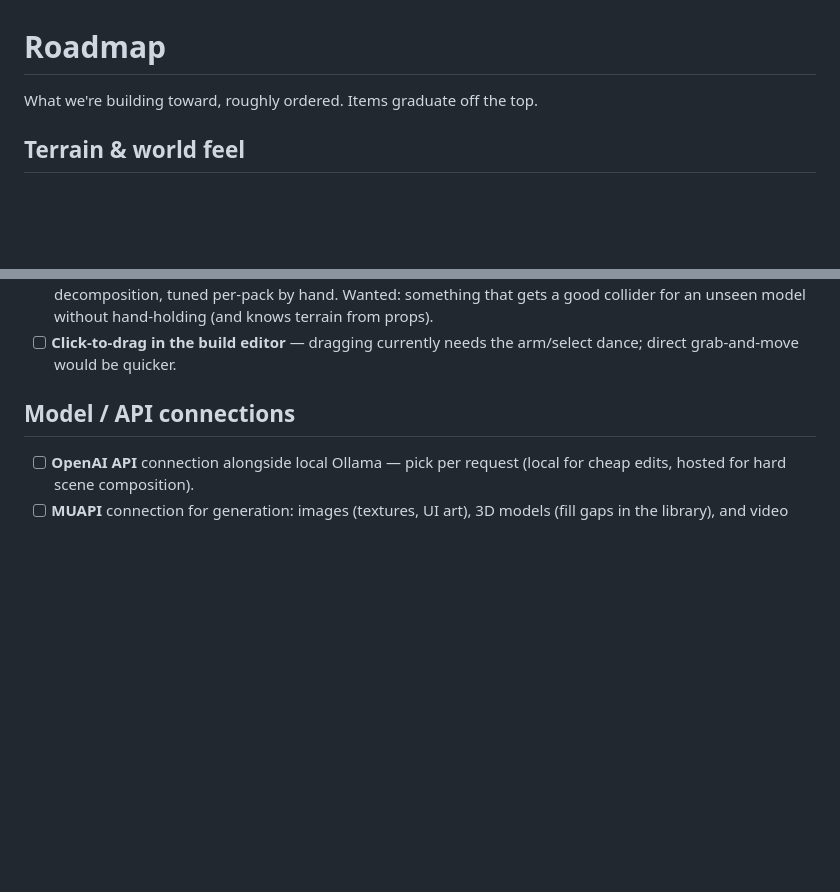
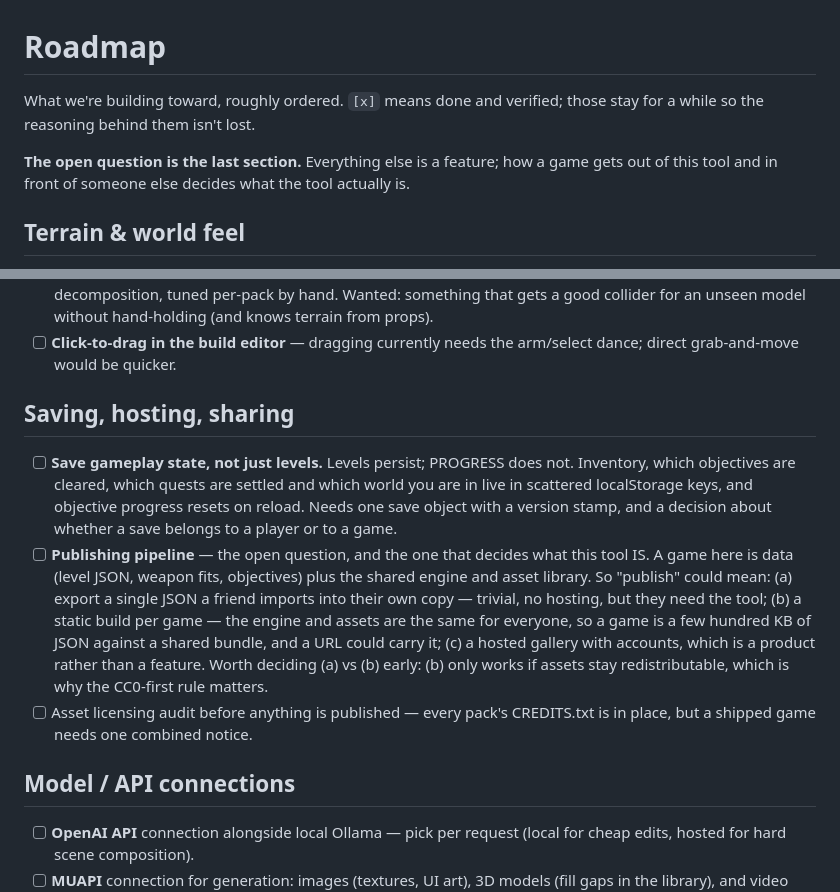
Before and after one commit to heybrother3313/threejs-game-builder, a Markdown page: ROADMAP.md, 2 parts joined by grey strips. Rendered like a GitHub page; blank space fills up the shorter version.

```diff
--- a/ROADMAP.md
+++ b/ROADMAP.md
@@ -1,6 +1,11 @@
 # Roadmap
 
-What we're building toward, roughly ordered. Items graduate off the top.
+What we're building toward, roughly ordered. `[x]` means done and verified;
+those stay for a while so the reasoning behind them isn't lost.
+
+**The open question is the last section.** Everything else is a feature; how a
+game gets out of this tool and in front of someone else decides what the tool
+actually is.
 
 ## Terrain & world feel
 - [x] **Non-flat ground exists.** `entry.groundMesh` samples a model's surface
@@ -124,6 +144,26 @@ What we're building toward, roughly ordered. Items graduate off the top.
       without hand-holding (and knows terrain from props).
 - [ ] **Click-to-drag in the build editor** — dragging currently needs the
       arm/select dance; direct grab-and-move would be quicker.
+
+## Saving, hosting, sharing
+- [ ] **Save gameplay state, not just levels.** Levels persist; PROGRESS does
+      not. Inventory, which objectives are cleared, which quests are settled
+      and which world you are in live in scattered localStorage keys, and
+      objective progress resets on reload. Needs one save object with a
+      version stamp, and a decision about whether a save belongs to a player
+      or to a game.
+- [ ] **Publishing pipeline** — the open question, and the one that decides
+      what this tool IS. A game here is data (level JSON, weapon fits,
+      objectives) plus the shared engine and asset library. So "publish" could
+      mean: (a) export a single JSON a friend imports into their own copy —
+      trivial, no hosting, but they need the tool; (b) a static build per game
+      — the engine and assets are the same for everyone, so a game is a few
+      hundred KB of JSON against a shared bundle, and a URL could carry it;
+      (c) a hosted gallery with accounts, which is a product rather than a
+      feature. Worth deciding (a) vs (b) early: (b) only works if assets stay
+      redistributable, which is why the CC0-first rule matters.
+- [ ] Asset licensing audit before anything is published — every pack's
+      CREDITS.txt is in place, but a shipped game needs one combined notice.
 
 ## Model / API connections
 - [ ] **OpenAI API** connection alongside local Ollama — pick per request
```
Also changed, not shown: other parts of ROADMAP.md (+31 -16 lines).
